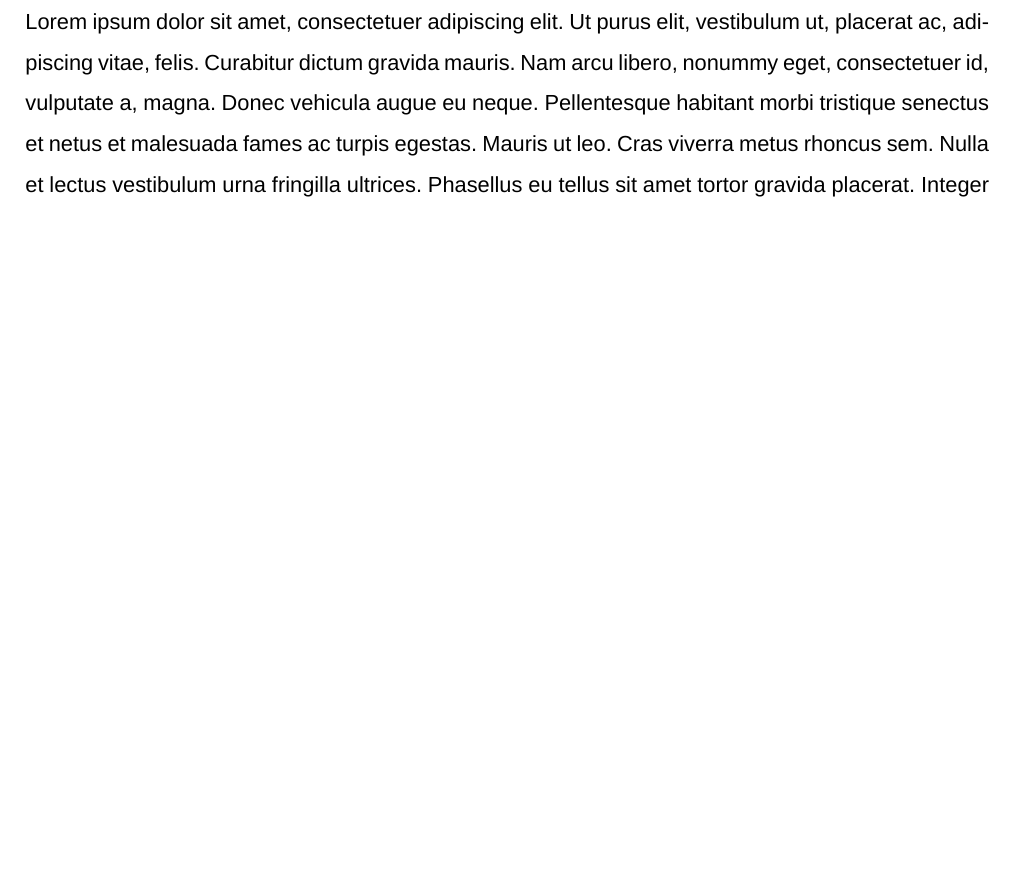
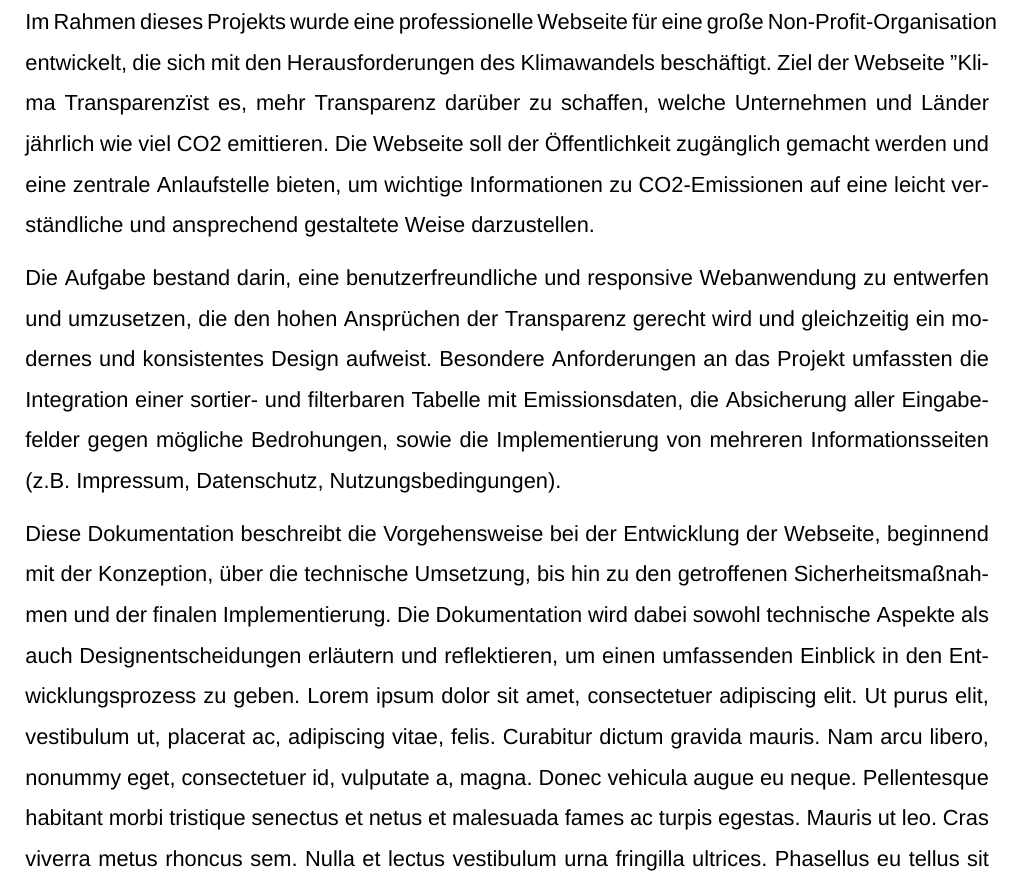
Before and after one commit to MarcMountains/iu-fallstudie-vorlage, a LaTeX document (main.tex, which reads chapters/einleitung.tex): part of page 5 of 8, cut at the place of the change, the shorter picture padded with empty space. Compiled offline with XeLaTeX; a missing font is replaced by an installed copy or a similar font.

Commit message:
Update einleitung.tex

```diff
--- a/chapters/einleitung.tex
+++ b/chapters/einleitung.tex
@@ -1,3 +1,7 @@
 \section{Einleitung}
+Im Rahmen dieses Projekts wurde eine professionelle Webseite für eine große Non-Profit-Organisation entwickelt, die sich mit den Herausforderungen des Klimawandels beschäftigt. Ziel der Webseite "Klima Transparenz" ist es, mehr Transparenz darüber zu schaffen, welche Unternehmen und Länder jährlich wie viel CO2 emittieren. Die Webseite soll der Öffentlichkeit zugänglich gemacht werden und eine zentrale Anlaufstelle bieten, um wichtige Informationen zu CO2-Emissionen auf eine leicht verständliche und ansprechend gestaltete Weise darzustellen.
 
+Die Aufgabe bestand darin, eine benutzerfreundliche und responsive Webanwendung zu entwerfen und umzusetzen, die den hohen Ansprüchen der Transparenz gerecht wird und gleichzeitig ein modernes und konsistentes Design aufweist. Besondere Anforderungen an das Projekt umfassten die Integration einer sortier- und filterbaren Tabelle mit Emissionsdaten, die Absicherung aller Eingabefelder gegen mögliche Bedrohungen, sowie die Implementierung von mehreren Informationsseiten (z.B. Impressum, Datenschutz, Nutzungsbedingungen).
+
+Diese Dokumentation beschreibt die Vorgehensweise bei der Entwicklung der Webseite, beginnend mit der Konzeption, über die technische Umsetzung, bis hin zu den getroffenen Sicherheitsmaßnahmen und der finalen Implementierung. Die Dokumentation wird dabei sowohl technische Aspekte als auch Designentscheidungen erläutern und reflektieren, um einen umfassenden Einblick in den Entwicklungsprozess zu geben.
 \lipsum[1-2]
```
